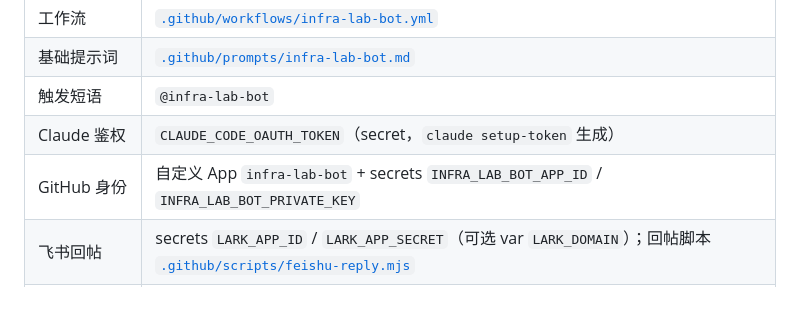
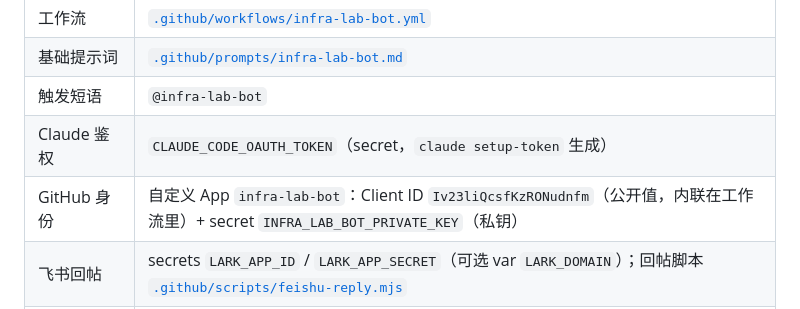
Before and after one commit to kaelen2026/infra-lab, a Markdown page: docs/infra-lab-bot.md, the part around the change. GitHub-like rendering.

```diff
--- a/docs/infra-lab-bot.md
+++ b/docs/infra-lab-bot.md
@@ -58,7 +58,7 @@ gh workflow run infra-lab-bot.yml -f prompt="分析当前项目架构与主要
 | 基础提示词 | [`.github/prompts/infra-lab-bot.md`](../.github/prompts/infra-lab-bot.md) |
 | 触发短语 | `@infra-lab-bot` |
 | Claude 鉴权 | `CLAUDE_CODE_OAUTH_TOKEN`（secret，`claude setup-token` 生成） |
-| GitHub 身份 | 自定义 App `infra-lab-bot` + secrets `INFRA_LAB_BOT_APP_ID` / `INFRA_LAB_BOT_PRIVATE_KEY` |
+| GitHub 身份 | 自定义 App `infra-lab-bot`：Client ID `Iv23liQcsfKzRONudnfm`（公开值，内联在工作流里）+ secret `INFRA_LAB_BOT_PRIVATE_KEY`（私钥） |
 | 飞书回帖 | secrets `LARK_APP_ID` / `LARK_APP_SECRET`（可选 var `LARK_DOMAIN`）；回帖脚本 [`.github/scripts/feishu-reply.mjs`](../.github/scripts/feishu-reply.mjs) |
 | 修改模型 / 参数 | 工作流里的 `claude_args`（如 `--model claude-opus-4-8`） |
 
```
Also changed, not shown: docs/security-patrol.md (+1 -1 lines).
